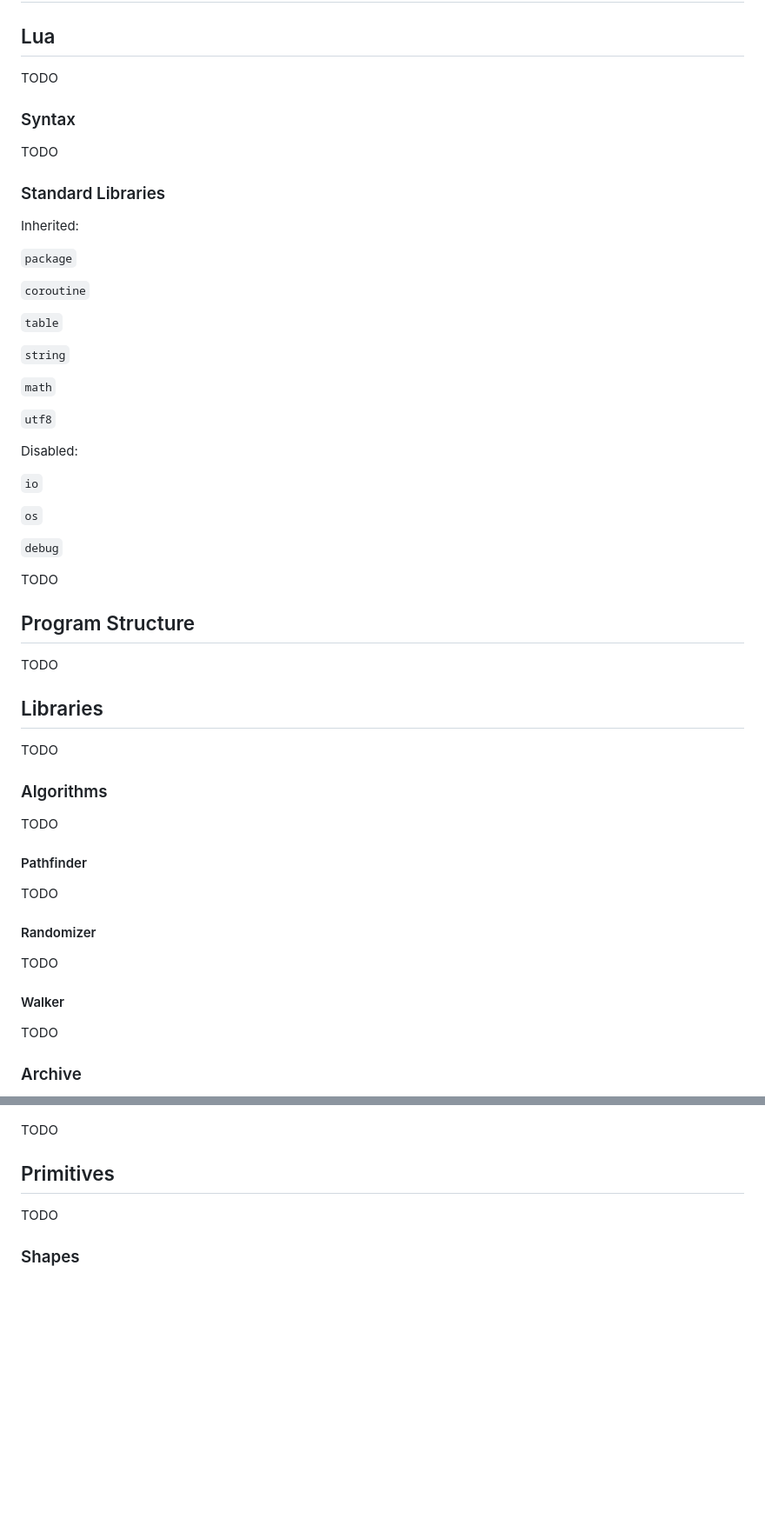
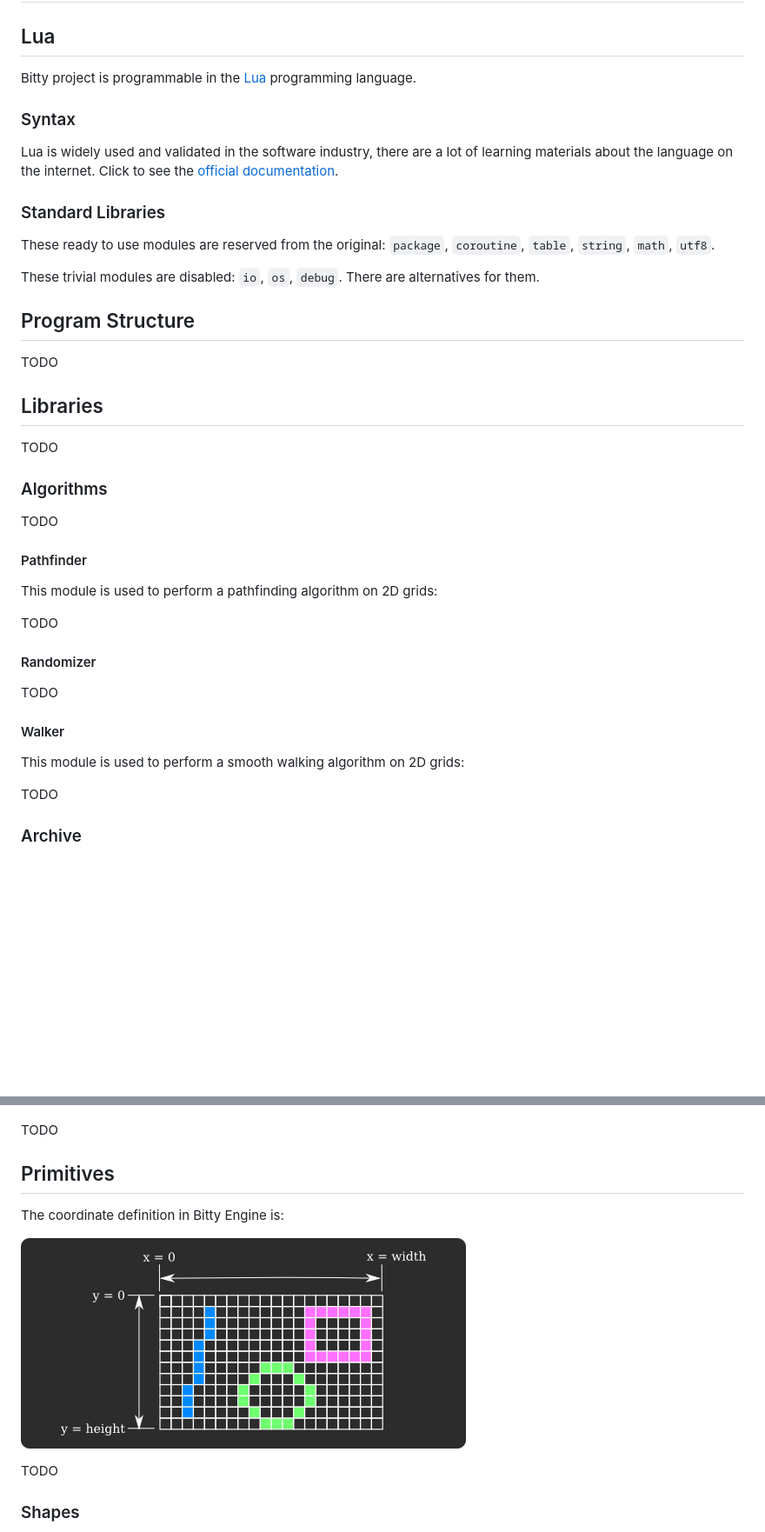
Before and after one commit to paladin-t/bitty, a Markdown page: docs/documents/manual.md, 2 parts joined by grey strips. Shown at 87% size. Drawn GitHub-style; pictures changed too: docs/documents/imgs/coordinate.png (added); blank space fills up the shorter version.

Commit message:
*updated site.

```diff
--- a/docs/documents/manual.md
+++ b/docs/documents/manual.md
@@ -122,37 +131,17 @@ TODO
 
 ## Lua
 
-TODO
+Bitty project is programmable in the [Lua](https://www.lua.org/) programming language.
 
 ### Syntax
 
-TODO
+Lua is widely used and validated in the software industry, there are a lot of learning materials about the language on the internet. Click to see the [official documentation](https://www.lua.org/docs.html).
 
 ### Standard Libraries
 
-Inherited:
+These ready to use modules are reserved from the original: `package`, `coroutine`, `table`, `string`, `math`, `utf8`.
 
-`package`
-
-`coroutine`
-
-`table`
-
-`string`
-
-`math`
-
-`utf8`
-
-Disabled:
-
-`io`
-
-`os`
-
-`debug`
-
-TODO
+These trivial modules are disabled: `io`, `os`, `debug`. There are alternatives for them.
 
 ## Program Structure
 
@@ -168,6 +157,8 @@ TODO
 
 #### Pathfinder
 
+This module is used to perform a pathfinding algorithm on 2D grids:
+
 TODO
 
 #### Randomizer
@@ -175,6 +166,8 @@ TODO
 TODO
 
 #### Walker
+
+This module is used to perform a smooth walking algorithm on 2D grids:
 
 TODO
 
@@ -267,6 +260,10 @@ TODO
 TODO
 
 ## Primitives
+
+The coordinate definition in Bitty Engine is:
+
+![](imgs/coordinate.png)
 
 TODO
 
```
Also changed, not shown: other parts of docs/documents/manual.md (+11 -2 lines), docs/imgs/floppy.gif (added), docs/imgs/logo.png, 3 other files.
